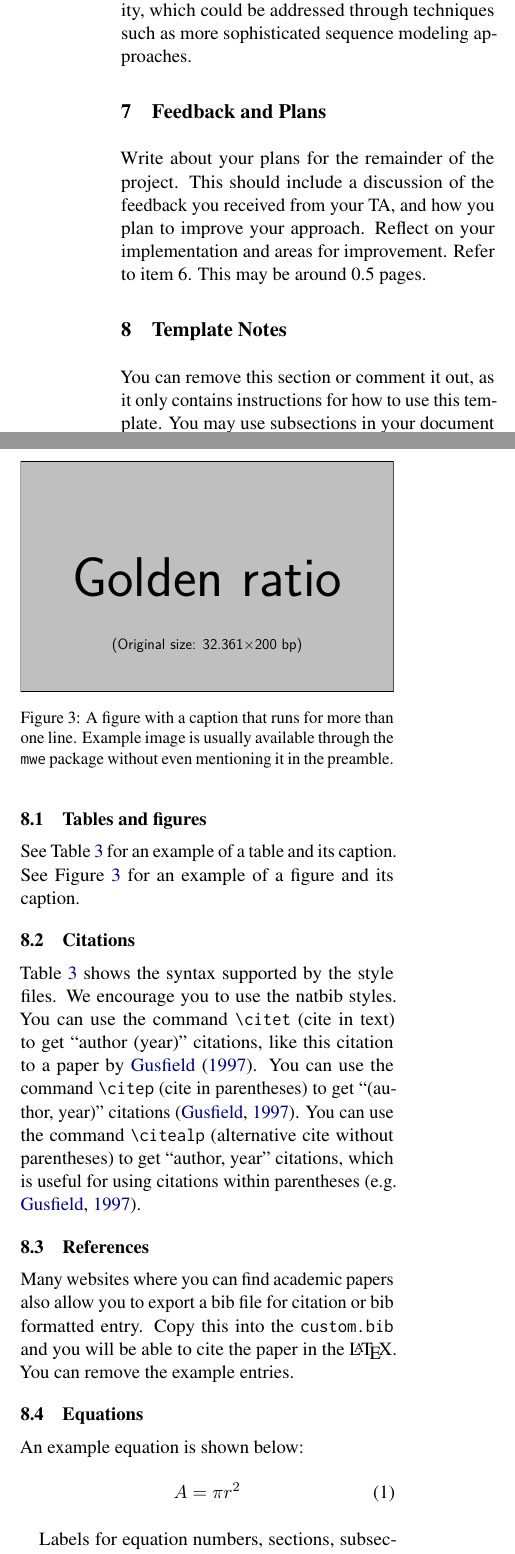
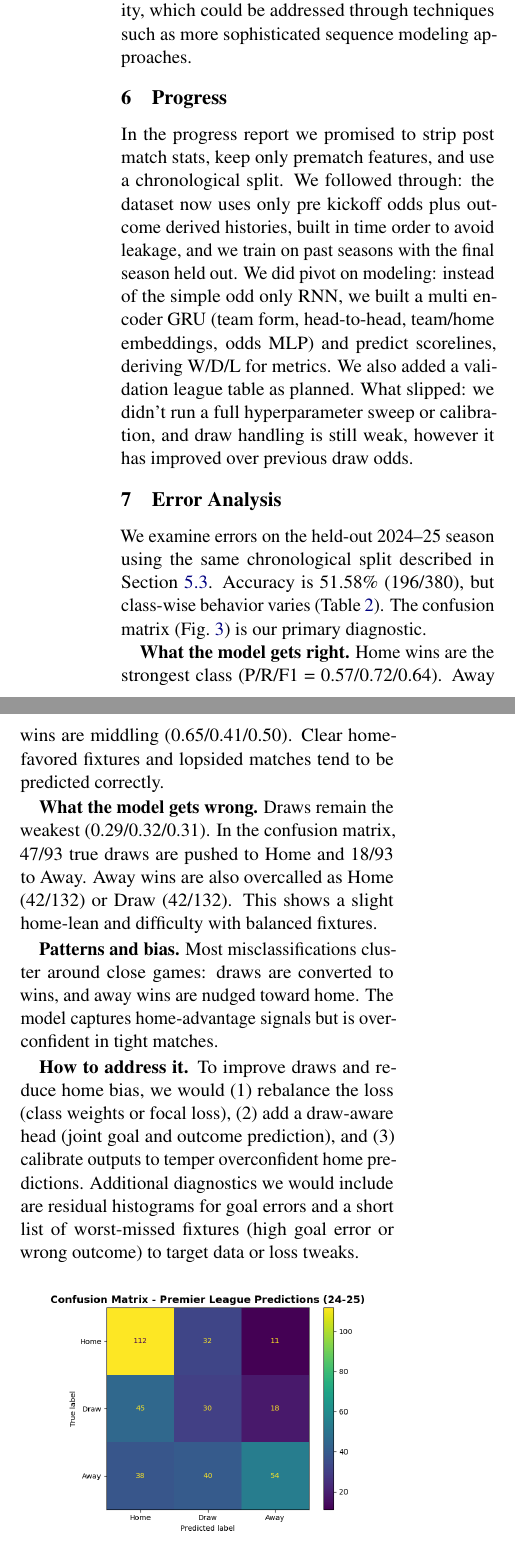
Before and after one commit to omar-elaref/Premier-League-Predictor, a LaTeX document (docs/Final Report/main.tex): two parts of the columns of page 7 of 8, joined at a grey line, cut so that both start at the same text. Compiled offline with pdfLaTeX.

Commit message:
Update final report text

```diff
--- a/docs/Final Report/main.tex
+++ b/docs/Final Report/main.tex
@@ -356,22 +353,30 @@ The metrics selected for evaluation have proven adequate for assessing model per
 
 Compared to the progress report stage, our current metrics remain consistent, but the results reflect improvements in model architecture and feature engineering. The progress report metrics revealed a severe bias toward Home win predictions, with zero Draw predictions. While the current model still struggles with Draws, it now makes some correct Draw predictions (28 out of 93), indicating progress in addressing class imbalance. The metrics highlight areas for improvement, particularly the need for better Draw prediction capability, which could be addressed through techniques such as more sophisticated sequence modeling approaches.
 
-\section{Feedback and Plans}
+\section{Progress}
+In the progress report we promised to strip post match stats, keep only prematch features, and use a chronological split. We followed through: the dataset now uses only pre kickoff odds plus outcome derived histories, built in time order to avoid leakage, and we train on past seasons with the final season held out. We did pivot on modeling: instead of the simple odd only RNN, we built a multi encoder GRU (team form, head-to-head, team/home embeddings, odds MLP) and predict scorelines, deriving W/D/L for metrics. We also added a validation league table as planned. What slipped: we didn’t run a full hyperparameter sweep or calibration, and draw handling is still weak, however it has improved over previous draw odds.
 
-Write about your plans for the remainder of the project. This should include a discussion of the feedback you received from your TA, and how you plan to improve your approach. Reflect on your implementation and areas for improvement. Refer to item 6. This may be around 0.5 pages.
+\section{Error Analysis}
 
-\section{Template Notes}
+We examine errors on the held-out 2024–25 season using the same chronological split described in Section~\ref{ssec:Results}. Accuracy is 51.58\% (196/380), but class-wise behavior varies (Table~\ref{tab:classification_metrics}). The confusion matrix (Fig.~\ref{fig:confusion_matrix}) is our primary diagnostic.
 
-You can remove this section or comment it out, as it only contains instructions for how to use this template. You may use subsections in your document as you find appropriate.
+\textbf{What the model gets right.}
+Home wins are the strongest class (P/R/F1 = 0.57/0.72/0.64). Away wins are middling (0.65/0.41/0.50). Clear home-favored fixtures and lopsided matches tend to be predicted correctly.
 
-\subsection{Tables and figures}
+\textbf{What the model gets wrong.}
+Draws remain the weakest (0.29/0.32/0.31). In the confusion matrix, 47/93 true draws are pushed to Home and 18/93 to Away. Away wins are also overcalled as Home (42/132) or Draw (42/132). This shows a slight home-lean and difficulty with balanced fixtures.
 
-See Table~\ref{citation-guide} for an example of a table and its caption.
-See Figure~\ref{fig:experiments} for an example of a figure and its caption.
+\textbf{Patterns and bias.}
+Most misclassifications cluster around close games: draws are converted to wins, and away wins are nudged toward home. The model captures home-advantage signals but is overconfident in tight matches.
+
+\textbf{How to address it.}
+To improve draws and reduce home bias, we would (1) rebalance the loss (class weights or focal loss), (2) add a draw-aware head (joint goal and outcome prediction), and (3) calibrate outputs to temper overconfident home predictions. Additional diagnostics we would include are residual histograms for goal errors and a short list of worst-missed fixtures (high goal error or wrong outcome) to target data or loss tweaks.
+
+\begin{figure}[h]
+  \centering
+  \includegraphics[width=0.9\columnwidth]{../../confusion_matrix.png}
+  \caption{Confusion matrix for match outcome predictions on the 2024–25 season. Rows are true labels, columns are predicted labels.}
+  \label{fig:confusion_matrix}
+\end{figure}
 
 
-\begin{figure}[t]
-  \includegraphics[width=\columnwidth]{example-image-golden}
-  \caption{A figure with a caption that runs for more than one line.
-    Example image is usually available through the \texttt{mwe} package
-    without even mentioning it in the preamble.}
@@ -386,4 +382,0 @@ See Figure~\ref{fig:experiments} for an example of a figure and its caption.
-\end{figure*}
-
-
-\subsection{Citations}
@@ -405,26 +382,0 @@ See Figure~\ref{fig:experiments} for an example of a figure and its caption.
-    Citation commands supported by the style file.
-  }
-\end{table*}
-
-Table~\ref{citation-guide} shows the syntax supported by the style files.
-We encourage you to use the natbib styles.
-You can use the command \verb|\citet| (cite in text) to get ``author (year)'' citations, like this citation to a paper by \citet{Gusfield:97}.
-You can use the command \verb|\citep| (cite in parentheses) to get ``(author, year)'' citations \citep{Gusfield:97}.
-You can use the command \verb|\citealp| (alternative cite without parentheses) to get ``author, year'' citations, which is useful for using citations within parentheses (e.g. \citealp{Gusfield:97}).
-
-\subsection{References}
-
-\nocite{armantee2025,nyquist2017deep,dixon1997modelling,constantinou2012pifootball,hubacek2019learning, footballdata}
-
-Many websites where you can find academic papers also allow you to export a bib file for citation or bib formatted entry. Copy this into the \texttt{custom.bib} and you will be able to cite the paper in the \LaTeX{}. You can remove the example entries.
-
-\subsection{Equations}
-
-An example equation is shown below:
-\begin{equation}
-  \label{eq:example}
-  A = \pi r^2
-\end{equation}
-
-Labels for equation numbers, sections, subsections, figures and tables
-are all defined with the \verb|\label{label}| command and cross references
```
Also changed, not shown: docs/Final Report/main.tex (31 more changed lines).
